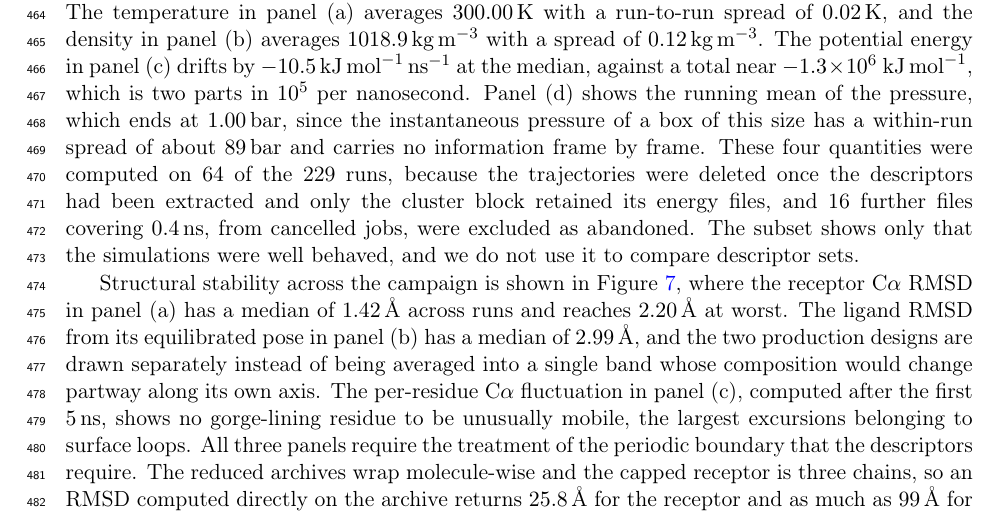
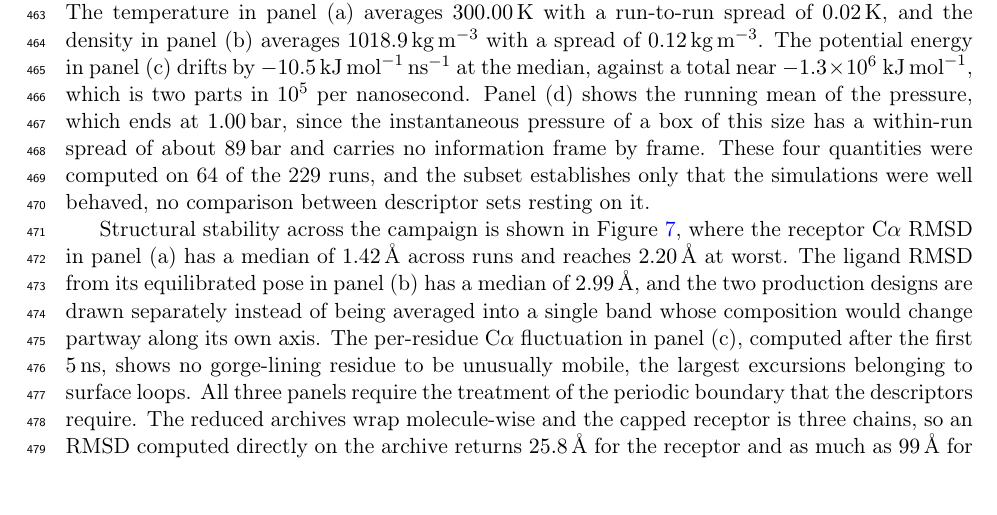
Before and after one commit to ismankrn/qsar-md-ache-cliffs, a LaTeX document (manuscript/main.tex, which reads manuscript/sections/03_results.tex): part of page 12 of 29, cut so that both start at the same text, the shorter picture padded with empty space. Compiled offline with pdfLaTeX.

Commit message:
Drop housekeeping explanations from Methods and Results
Why only 64 of the 229 runs carry energy files, and how jobs were submitted
and restarted, are facts about running a cluster rather than about the work.
The sample size stays, since a reader needs to know the quality control rests
on a subset.

Co-Authored-By: Claude Opus 5 <noreply@anthropic.com>

```diff
--- a/manuscript/sections/03_results.tex
+++ b/manuscript/sections/03_results.tex
@@ -67,12 +67,9 @@ $-1.3\times10^{6}$~\si{\kilo\joule\per\mole}, which is two parts in $10^{5}$ per
 nanosecond. Panel~(d) shows the running mean of the pressure, which ends at
 \SI{1.00}{\bar}, since the instantaneous pressure of a box of this size has a
 within-run spread of about \SI{89}{\bar} and carries no information frame by frame.
-These four quantities were computed on 64 of the 229 runs, because the trajectories
-were deleted once the descriptors had been extracted and only the cluster block
-retained its energy files,
-and 16 further files covering \SI{0.4}{\nano\second}, from cancelled jobs, were
-excluded as abandoned. The subset shows only that the simulations were well behaved, and we do
-not use it to compare descriptor sets.
+These four quantities were computed on 64 of the 229 runs, and the subset establishes
+only that the simulations were well behaved, no comparison between descriptor sets
+resting on it.
 
 \begin{figure}[tb]
   \centering
```
Also changed, not shown: manuscript/sections/02_methods.tex (+1 -2 lines).
